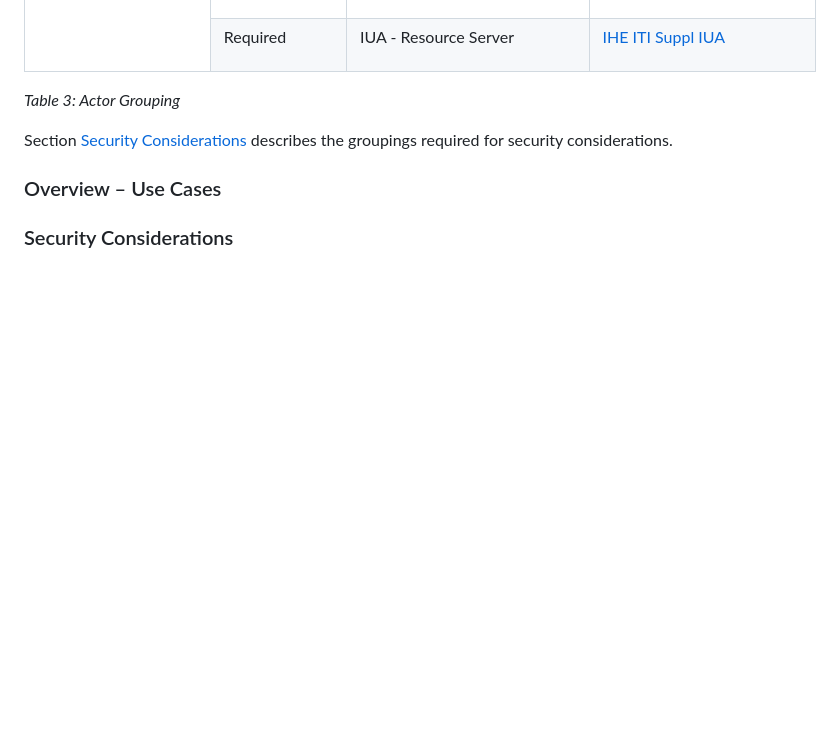
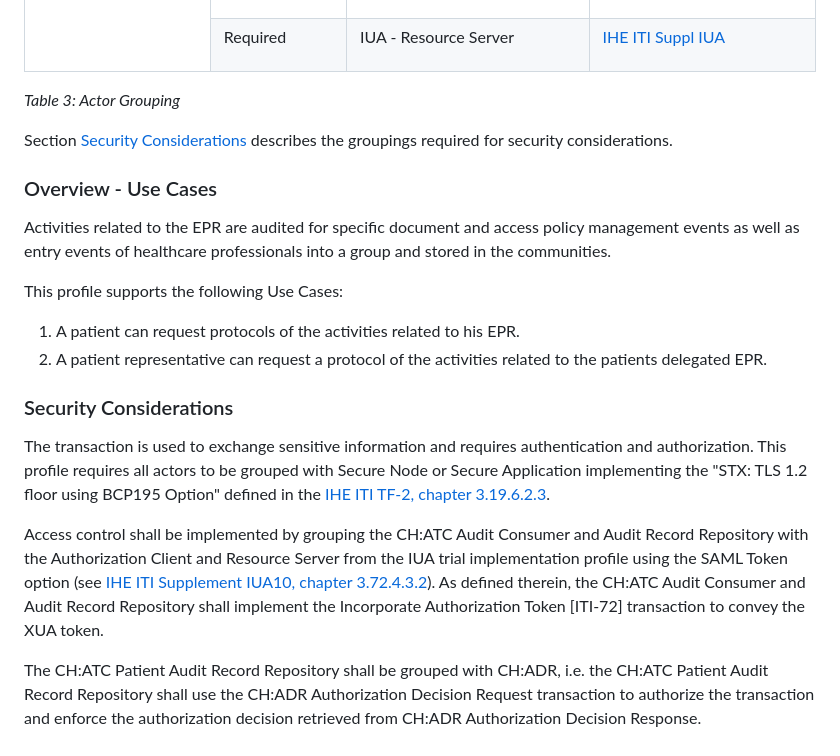
Before and after one commit to ehealthsuisse/ch-atc, a Markdown page: input/pagecontent/volume-1.md, the part around the change. GitHub-like rendering; blank space fills up the shorter version.

Commit message:
add content to vol-1

```diff
--- a/input/pagecontent/volume-1.md
+++ b/input/pagecontent/volume-1.md
@@ -184,6 +184,22 @@ _Table 3: Actor Grouping_
 
 Section [Security Considerations](#security-considerations) describes the groupings required for security considerations.
 
-### Overview – Use Cases
+
+### Overview - Use Cases
+
+Activities related to the EPR are audited for specific document and access policy management events as well as entry events of healthcare professionals into a group and stored in the communities.
+
+This profile supports the following Use Cases:
+
+<ol type="a">
+  <li>A patient can request protocols of the activities related to his EPR. </li>
+  <li>A patient representative can request a protocol of the activities related to the patients delegated EPR. </li>
+</ol>
 
 ### Security Considerations
+
+The transaction is used to exchange sensitive information and requires authentication and authorization. This profile requires all actors to be grouped with Secure Node or Secure Application implementing the "STX: TLS 1.2 floor using BCP195 Option" defined in the [IHE ITI TF-2, chapter 3.19.6.2.3](TODO).
+
+Access control shall be implemented by grouping the CH:ATC Audit Consumer and Audit Record Repository with the Authorization Client and Resource Server from the IUA trial implementation profile using the SAML Token option (see [IHE ITI Supplement IUA10, chapter 3.72.4.3.2](TODO)). As defined therein, the CH:ATC Audit Consumer and Audit Record Repository shall implement the Incorporate Authorization Token [ITI-72] transaction to convey the XUA token.
+
+The CH:ATC Patient Audit Record Repository shall be grouped with CH:ADR, i.e. the CH:ATC Patient Audit Record Repository shall use the CH:ADR Authorization Decision Request transaction to authorize the transaction and enforce the authorization decision retrieved from CH:ADR Authorization Decision Response.
```
